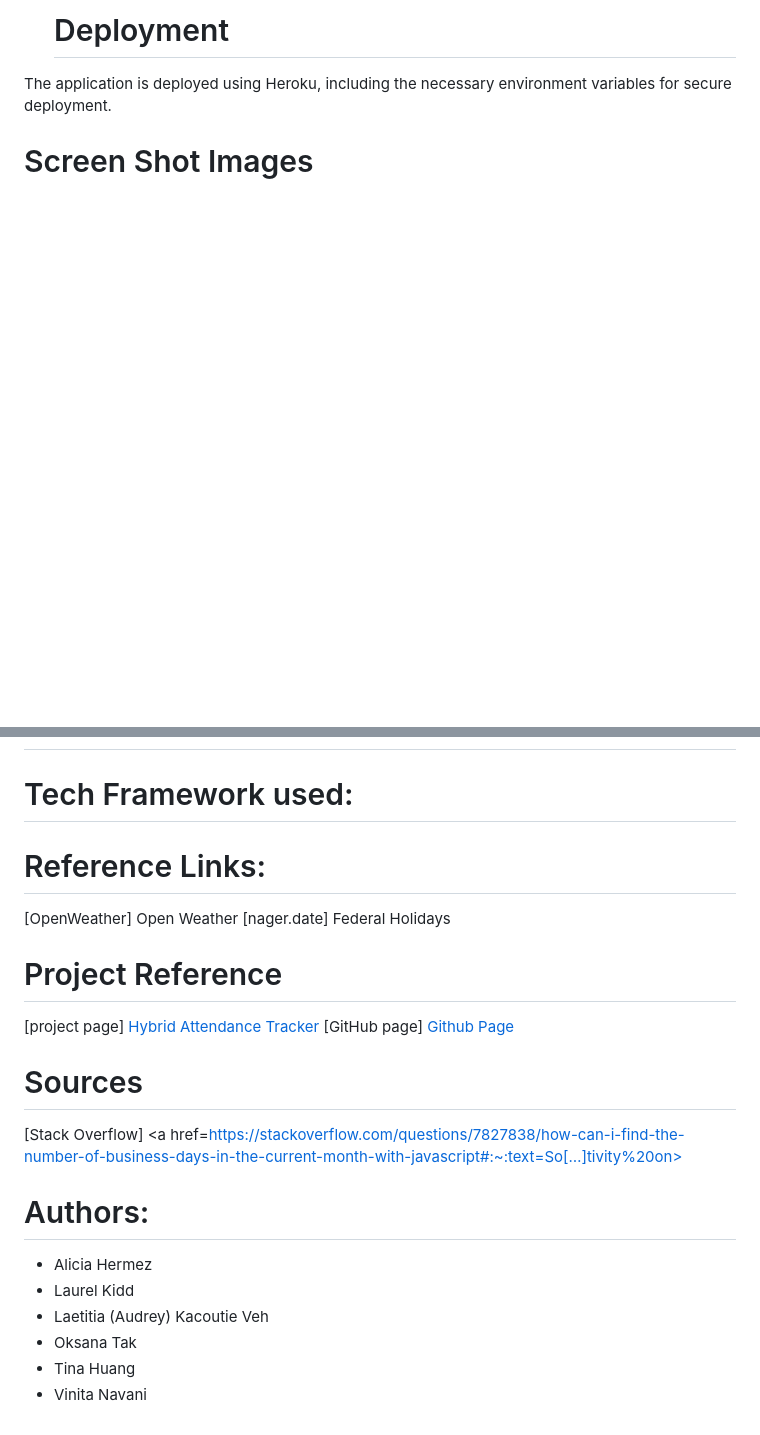
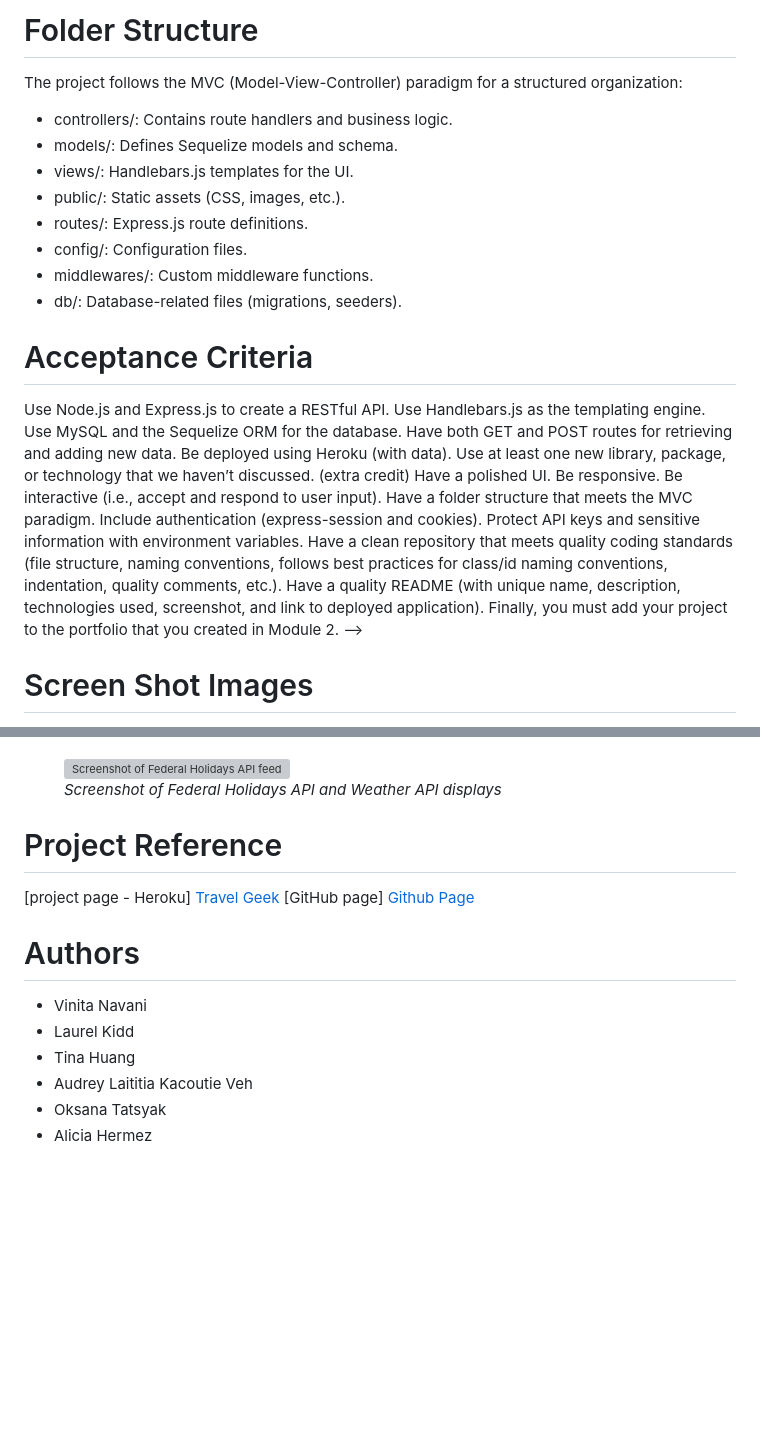
Before and after one commit to SquirrelsAtARave/Travel-Geek, a Markdown page: README.md, 2 parts joined by grey strips. Drawn GitHub-style; blank space fills up the shorter version; grey boxes are pictures that could not be loaded.

Commit message:
readme.md file changes, new categories and changes

```diff
--- a/README.md
+++ b/README.md
@@ -73,7 +70,32 @@ db/: Database-related files (migrations, seeders).
 
-  # Deployment
-The application is deployed using Heroku, including the necessary environment variables for secure deployment.
+# Folder Structure
+The project follows the MVC (Model-View-Controller) paradigm for a structured organization:
+- controllers/: Contains route handlers and business logic.
+- models/: Defines Sequelize models and schema.
+- views/: Handlebars.js templates for the UI.
+- public/: Static assets (CSS, images, etc.).
+- routes/: Express.js route definitions.
+- config/: Configuration files.
+- middlewares/: Custom middleware functions.
+- db/: Database-related files (migrations, seeders).
+
+# Acceptance Criteria
+Use Node.js and Express.js to create a RESTful API.
+Use Handlebars.js as the templating engine.
+Use MySQL and the Sequelize ORM for the database.
+Have both GET and POST routes for retrieving and adding new data.
+Be deployed using Heroku (with data).
+Use at least one new library, package, or technology that we haven’t discussed. (extra credit)
+Have a polished UI.
+Be responsive.
+Be interactive (i.e., accept and respond to user input).
+Have a folder structure that meets the MVC paradigm.
+Include authentication (express-session and cookies).
+Protect API keys and sensitive information with environment variables.
+Have a clean repository that meets quality coding standards (file structure, naming conventions, follows best practices for class/id naming conventions, indentation, quality comments, etc.).
+Have a quality README (with unique name, description, technologies used, screenshot, and link to deployed application).
+Finally, you must add your project to the portfolio that you created in Module 2.  -->
 
 # Screen Shot Images
-<!-- images\CalendarScreenshot.jpeg
+<!-- images\Screenshot (348).png -->
 <figure>
@@ -81,30 +103,20 @@ The application is deployed using Heroku, including the necessary environment va
   </figure>
-images\Tracker-Weather-Screenshot.jpg
+<!-- images\Screenshot (346).png -->
 <figure>
-  <img src="images\Screenshot (346).png" alt="Screenshot of Weather Forecast" style="width:100%">
-</figure> -->
-
-
-# Tech Framework used:
-<!-- Bulma - An open-source CSS framework that provides a set of responsive, mobile-first CSS styles and components.
-https://bulma.io/documentation/overview/start/ -->
-
-
-# Reference Links:
-[OpenWeather] <a href="">Open Weather</a>
-[nager.date] <a href="">Federal Holidays</a>
+  <img src="images\Screenshot (346).png" alt="Screenshot of Federal Holidays API feed displaying Juneteennth on Monday, June 19, 2023 Weather Forecast" style="width:100%"><figcaption><i>Screenshot of Federal Holidays API and Weather API displays</i></figcaption>
+</figure>
 
 # Project Reference
-[project page] <a href="https://ahermez.github.io/hybrid-tracker-project-1/">Hybrid Attendance Tracker</a>
-[GitHub page] <a href="https://github.com/ahermez/hybrid-tracker-project-1.git">Github Page</a>
+[project page - Heroku] <a href=" https://travel-geek-21d81a70d7a3.herokuapp.com">Travel Geek</a>
+[GitHub page] <a href="https://github.com/SquirrelsAtARave/Travel-Geek">Github Page</a>
 
-# Sources
-[Stack Overflow] <a href=https://stackoverflow.com/questions/7827838/how-can-i-find-the-number-of-business-days-in-the-current-month-with-javascript#:~:text=So[…]tivity%20on>
+<!-- # Sources
+[Stack Overflow] <a href=https://stackoverflow.com/questions/7827838/how-can-i-find-the-number-of-business-days-in-the-current-month-with-javascript#:~:text=So[…]tivity%20on> -->
 
-# Authors:
+# Authors
+- Vinita Navani
+- Laurel Kidd
+- Tina Huang
+- Audrey Laititia Kacoutie Veh
+- Oksana Tatsyak
 - Alicia Hermez
-- Laurel Kidd
-- Laetitia (Audrey) Kacoutie Veh
-- Oksana Tak
-- Tina Huang
-- Vinita Navani
```
Also changed, not shown: other parts of README.md (+52 -55 lines).
